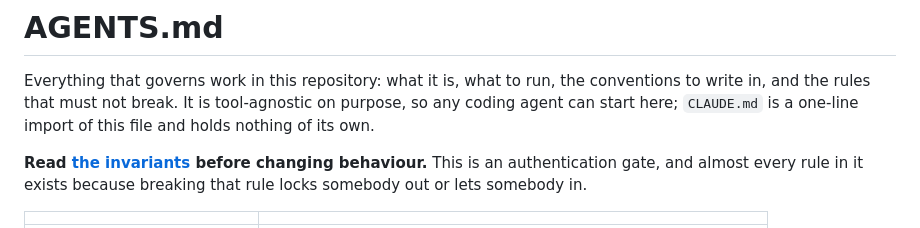
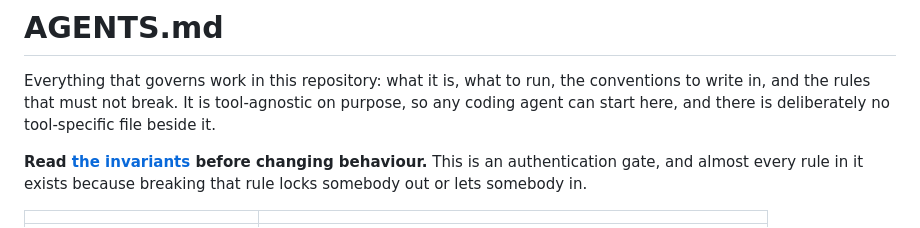
Before and after one commit to badbat75/bb-auth, a Markdown page: AGENTS.md, the part around the change. Drawn GitHub-style.

Commit message:
AGENTS.md no longer names a CLAUDE.md that is gone
Co-Authored-By: Claude Opus 5.5 <noreply@anthropic.com>

```diff
--- a/AGENTS.md
+++ b/AGENTS.md
@@ -2,8 +2,7 @@
 
 Everything that governs work in this repository: what it is, what to run, the conventions to
 write in, and the rules that must not break. It is tool-agnostic on purpose, so any coding
-agent can start here; `CLAUDE.md` is a one-line import of this file and holds nothing of its
-own.
+agent can start here, and there is deliberately no tool-specific file beside it.
 
 **Read [the invariants](#invariants--do-not-break-these) before changing behaviour.** This is
 an authentication gate, and almost every rule in it exists because breaking that rule locks
```
